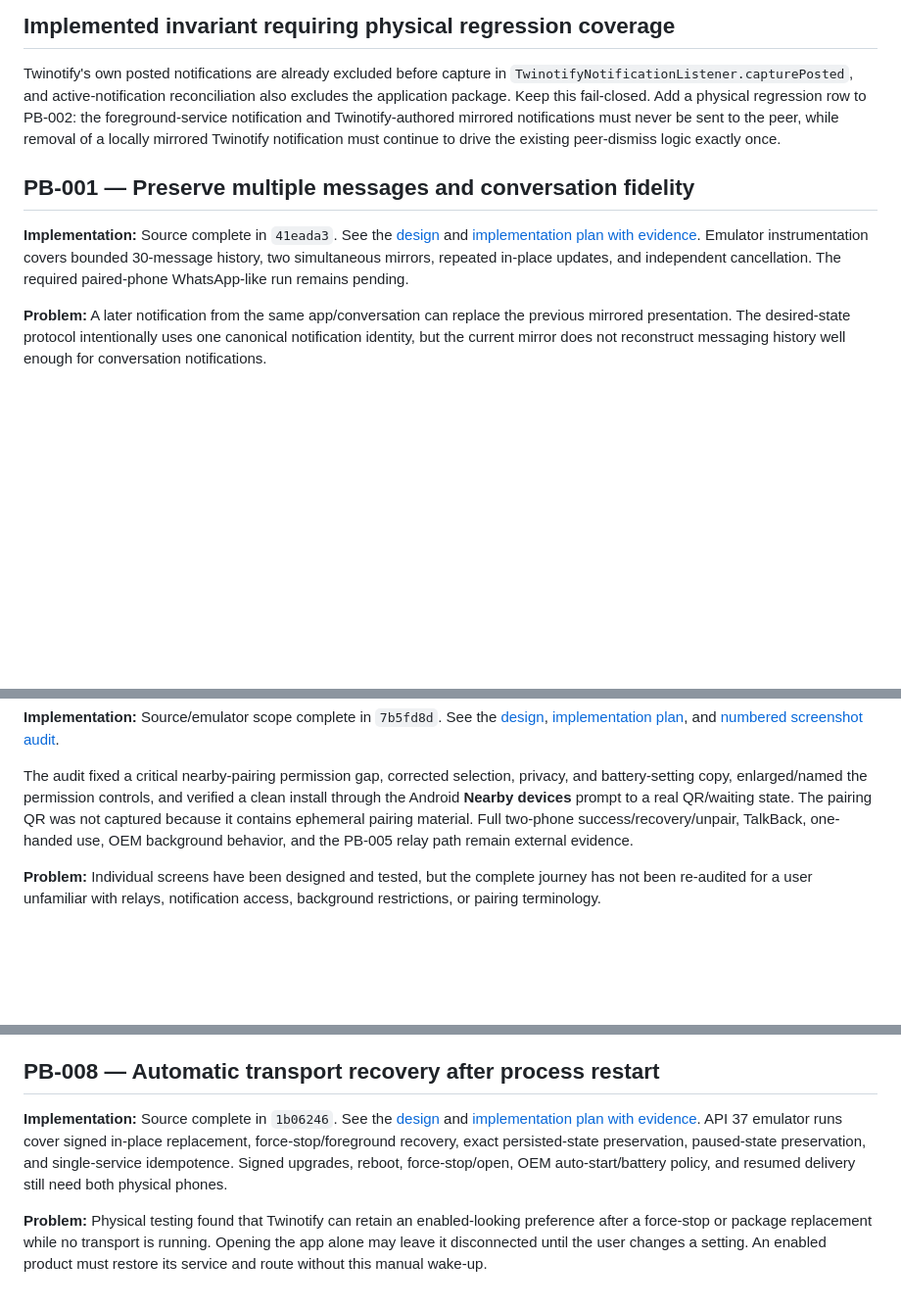
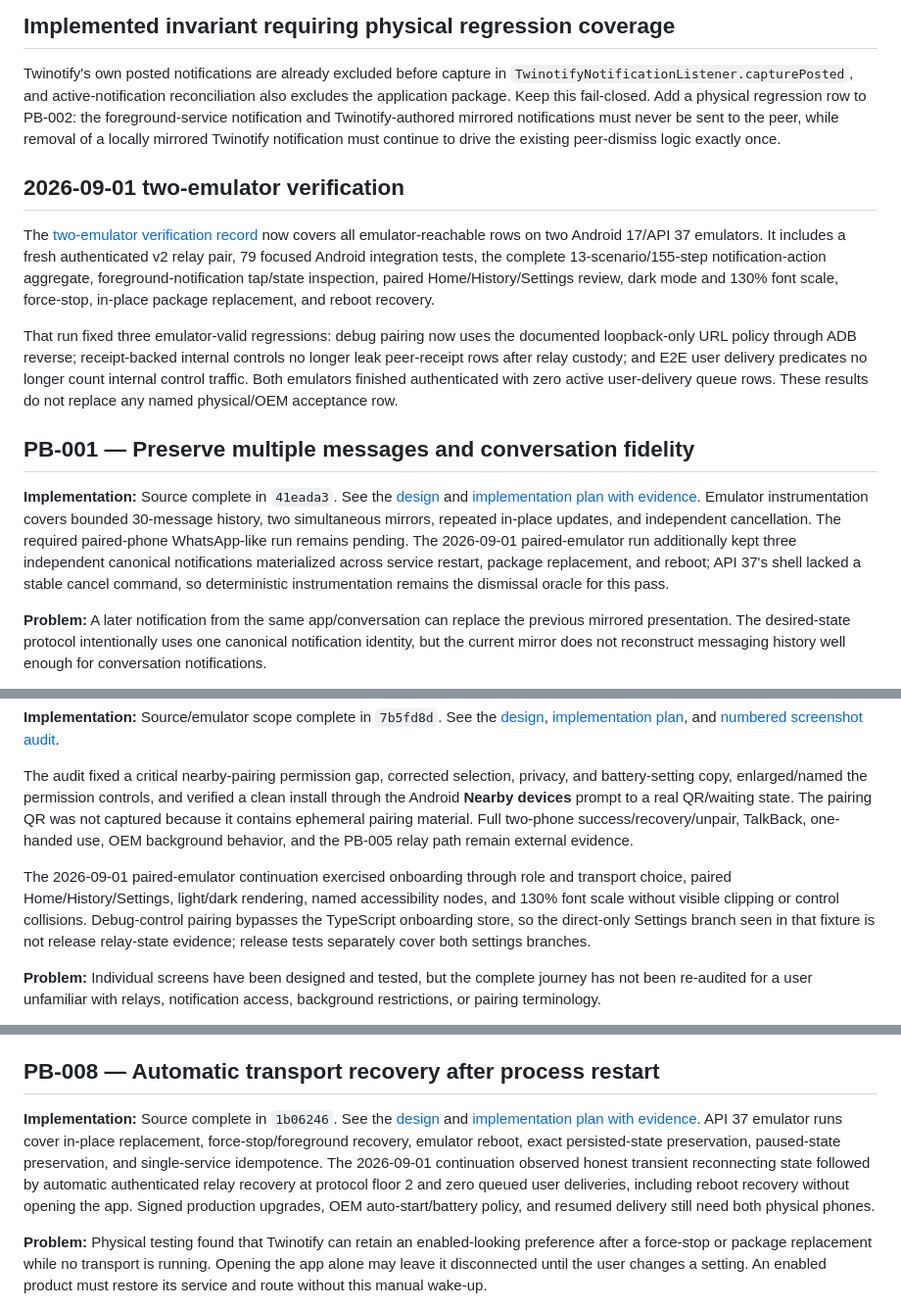
Before and after one commit to incmak/phone-sync, a Markdown page: docs/product-backlog.md, 3 parts joined by grey strips. Shown at 98% size. Drawn GitHub-style; blank space fills up the shorter version.

Commit message:
docs: record two-emulator backlog verification

```diff
--- a/docs/product-backlog.md
+++ b/docs/product-backlog.md
@@ -39,6 +39,23 @@ and Twinotify-authored mirrored notifications must never be sent to the peer,
 while removal of a locally mirrored Twinotify notification must continue to
 drive the existing peer-dismiss logic exactly once.
 
+## 2026-09-01 two-emulator verification
+
+The [two-emulator verification record](superpowers/plans/2026-09-01-two-emulator-backlog-verification.md)
+now covers all emulator-reachable rows on two Android 17/API 37 emulators. It
+includes a fresh authenticated v2 relay pair, 79 focused Android integration
+tests, the complete 13-scenario/155-step notification-action aggregate,
+foreground-notification tap/state inspection, paired Home/History/Settings
+review, dark mode and 130% font scale, force-stop, in-place package replacement,
+and reboot recovery.
+
+That run fixed three emulator-valid regressions: debug pairing now uses the
+documented loopback-only URL policy through ADB reverse; receipt-backed internal
+controls no longer leak peer-receipt rows after relay custody; and E2E user
+delivery predicates no longer count internal control traffic. Both emulators
+finished authenticated with zero active user-delivery queue rows. These results
+do not replace any named physical/OEM acceptance row.
+
 ## PB-001 — Preserve multiple messages and conversation fidelity
 
 **Implementation:** Source complete in `41eada3`. See the
@@ -46,7 +63,11 @@ drive the existing peer-dismiss logic exactly once.
 and [implementation plan with evidence](superpowers/plans/2026-09-01-pb-001-conversation-fidelity.md).
 Emulator instrumentation covers bounded 30-message history, two simultaneous
 mirrors, repeated in-place updates, and independent cancellation. The required
-paired-phone WhatsApp-like run remains pending.
+paired-phone WhatsApp-like run remains pending. The 2026-09-01 paired-emulator
+run additionally kept three independent canonical notifications materialized
+across service restart, package replacement, and reboot; API 37's shell lacked
+a stable cancel command, so deterministic instrumentation remains the dismissal
+oracle for this pass.
 
 **Problem:** A later notification from the same app/conversation can replace
 the previous mirrored presentation. The desired-state protocol intentionally
@@ -222,6 +250,13 @@ QR/waiting state. The pairing QR was not captured because it contains ephemeral
 pairing material. Full two-phone success/recovery/unpair, TalkBack, one-handed
 use, OEM background behavior, and the PB-005 relay path remain external evidence.
 
+The 2026-09-01 paired-emulator continuation exercised onboarding through role
+and transport choice, paired Home/History/Settings, light/dark rendering, named
+accessibility nodes, and 130% font scale without visible clipping or control
+collisions. Debug-control pairing bypasses the TypeScript onboarding store, so
+the direct-only Settings branch seen in that fixture is not release relay-state
+evidence; release tests separately cover both settings branches.
+
 **Problem:** Individual screens have been designed and tested, but the complete
 journey has not been re-audited for a user unfamiliar with relays, notification
 access, background restrictions, or pairing terminology.
@@ -244,10 +279,13 @@ progressive disclosure.
 **Implementation:** Source complete in `1b06246`. See the
 [design](superpowers/specs/2026-09-01-pb-008-automatic-transport-recovery-design.md)
 and [implementation plan with evidence](superpowers/plans/2026-09-01-pb-008-automatic-transport-recovery.md).
-API 37 emulator runs cover signed in-place replacement, force-stop/foreground
-recovery, exact persisted-state preservation, paused-state preservation, and
-single-service idempotence. Signed upgrades, reboot, force-stop/open, OEM
-auto-start/battery policy, and resumed delivery still need both physical phones.
+API 37 emulator runs cover in-place replacement, force-stop/foreground recovery,
+emulator reboot, exact persisted-state preservation, paused-state preservation,
+and single-service idempotence. The 2026-09-01 continuation observed honest
+transient reconnecting state followed by automatic authenticated relay recovery
+at protocol floor 2 and zero queued user deliveries, including reboot recovery
+without opening the app. Signed production upgrades, OEM auto-start/battery
+policy, and resumed delivery still need both physical phones.
 
 **Problem:** Physical testing found that Twinotify can retain an enabled-looking
 preference after a force-stop or package replacement while no transport is
```
Also changed, not shown: other parts of docs/product-backlog.md (+15 -1 lines), 1 other file.
